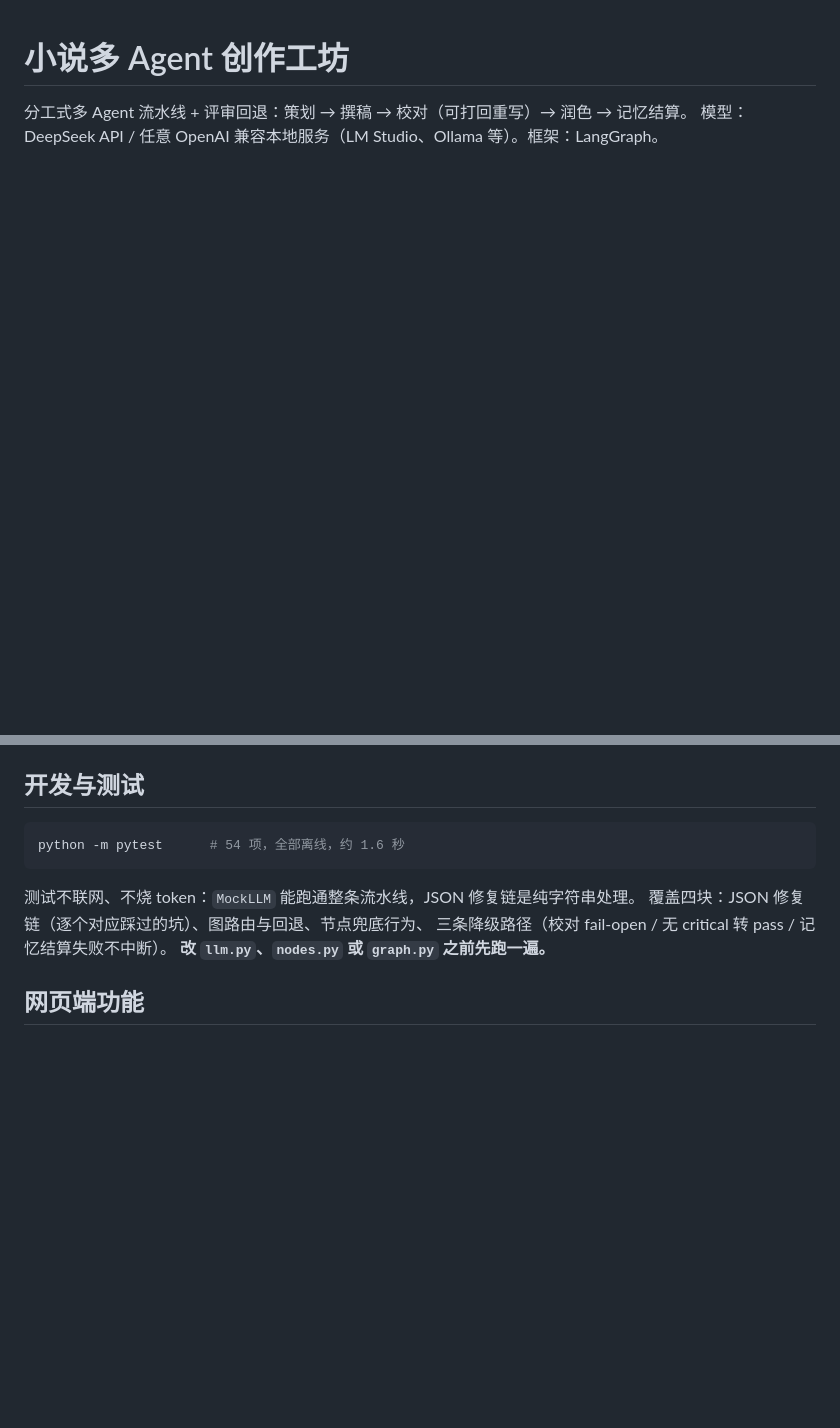
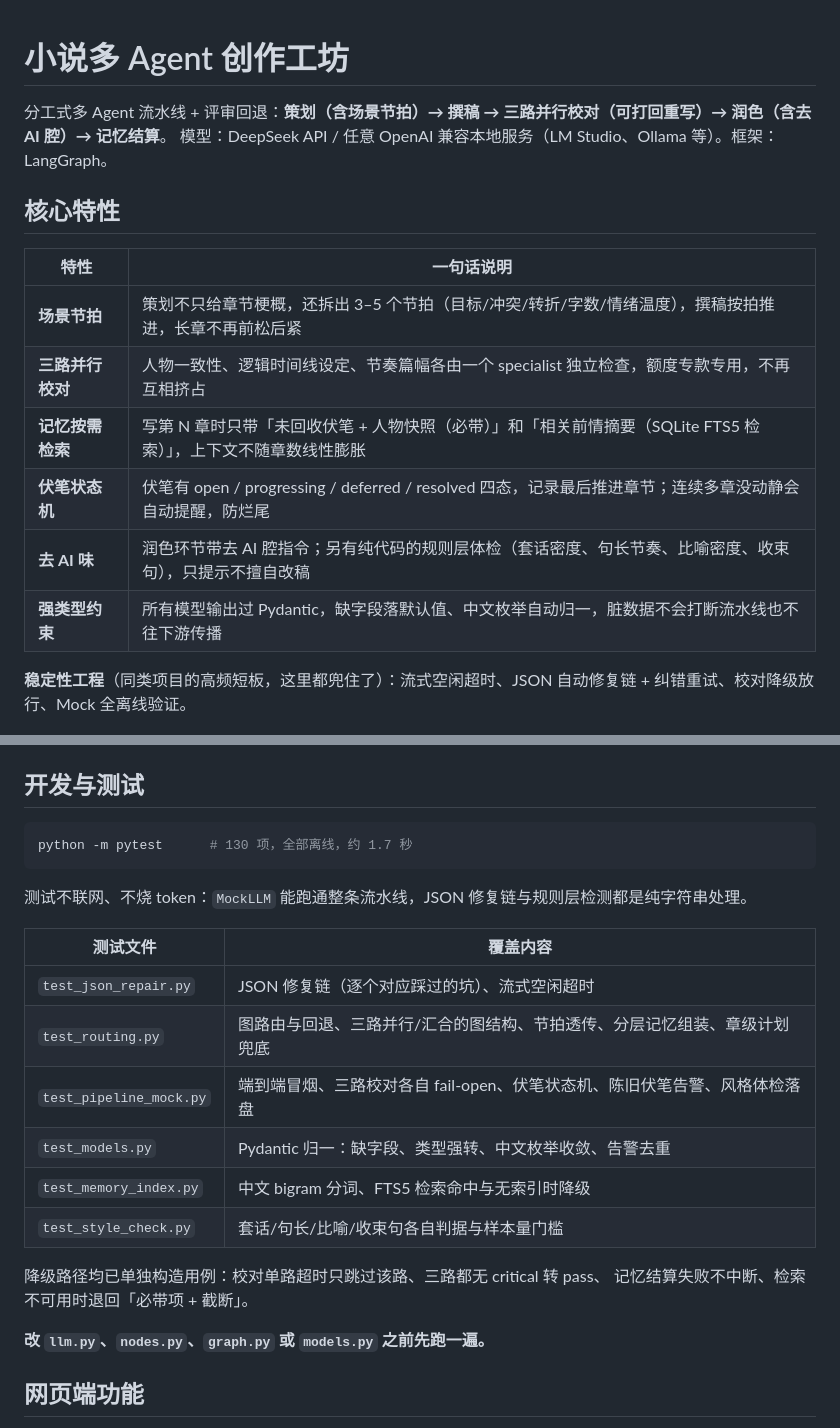
Before and after one commit to Bolumaile/story-agents, a Markdown page: README.md, 2 parts joined by grey strips. GitHub-like rendering; blank space fills up the shorter version.

````diff
--- a/README.md
+++ b/README.md
@@ -1,7 +1,21 @@
 # 小说多 Agent 创作工坊
 
-分工式多 Agent 流水线 + 评审回退：策划 → 撰稿 → 校对（可打回重写）→ 润色 → 记忆结算。
+分工式多 Agent 流水线 + 评审回退：**策划（含场景节拍）→ 撰稿 → 三路并行校对（可打回重写）→ 润色（含去 AI 腔）→ 记忆结算**。
 模型：DeepSeek API / 任意 OpenAI 兼容本地服务（LM Studio、Ollama 等）。框架：LangGraph。
+
+## 核心特性
+
+| 特性 | 一句话说明 |
+|---|---|
+| **场景节拍** | 策划不只给章节梗概，还拆出 3–5 个节拍（目标/冲突/转折/字数/情绪温度），撰稿按拍推进，长章不再前松后紧 |
+| **三路并行校对** | 人物一致性、逻辑时间线设定、节奏篇幅各由一个 specialist 独立检查，额度专款专用，不再互相挤占 |
+| **记忆按需检索** | 写第 N 章时只带「未回收伏笔 + 人物快照（必带）」和「相关前情摘要（SQLite FTS5 检索）」，上下文不随章数线性膨胀 |
+| **伏笔状态机** | 伏笔有 open / progressing / deferred / resolved 四态，记录最后推进章节；连续多章没动静会自动提醒，防烂尾 |
+| **去 AI 味** | 润色环节带去 AI 腔指令；另有纯代码的规则层体检（套话密度、句长节奏、比喻密度、收束句），只提示不擅自改稿 |
+| **强类型约束** | 所有模型输出过 Pydantic，缺字段落默认值、中文枚举自动归一，脏数据不会打断流水线也不往下游传播 |
+
+**稳定性工程**（同类项目的高频短板，这里都兜住了）：流式空闲超时、JSON 自动修复链 +
+纠错重试、校对降级放行、Mock 全离线验证。
 
 ![网页端表单页](docs/images/ui-form.png)
 
@@ -33,13 +47,24 @@ python main.py --prompt "测试" --chapters 2 --mock
 ## 开发与测试
 
 ```bash
-python -m pytest      # 54 项，全部离线，约 1.6 秒
+python -m pytest      # 130 项，全部离线，约 1.7 秒
 ```
 
-测试不联网、不烧 token：`MockLLM` 能跑通整条流水线，JSON 修复链是纯字符串处理。
-覆盖四块：JSON 修复链（逐个对应踩过的坑）、图路由与回退、节点兜底行为、
-三条降级路径（校对 fail-open / 无 critical 转 pass / 记忆结算失败不中断）。
-**改 `llm.py`、`nodes.py` 或 `graph.py` 之前先跑一遍。**
+测试不联网、不烧 token：`MockLLM` 能跑通整条流水线，JSON 修复链与规则层检测都是纯字符串处理。
+
+| 测试文件 | 覆盖内容 |
+|---|---|
+| `test_json_repair.py` | JSON 修复链（逐个对应踩过的坑）、流式空闲超时 |
+| `test_routing.py` | 图路由与回退、三路并行/汇合的图结构、节拍透传、分层记忆组装、章级计划兜底 |
+| `test_pipeline_mock.py` | 端到端冒烟、三路校对各自 fail-open、伏笔状态机、陈旧伏笔告警、风格体检落盘 |
+| `test_models.py` | Pydantic 归一：缺字段、类型强转、中文枚举收敛、告警去重 |
+| `test_memory_index.py` | 中文 bigram 分词、FTS5 检索命中与无索引时降级 |
+| `test_style_check.py` | 套话/句长/比喻/收束句各自判据与样本量门槛 |
+
+降级路径均已单独构造用例：校对单路超时只跳过该路、三路都无 critical 转 pass、
+记忆结算失败不中断、检索不可用时退回「必带项 + 截断」。
+
+**改 `llm.py`、`nodes.py`、`graph.py` 或 `models.py` 之前先跑一遍。**
 
 ## 网页端功能
 
````
Also changed, not shown: other parts of README.md (+68 -24 lines).
